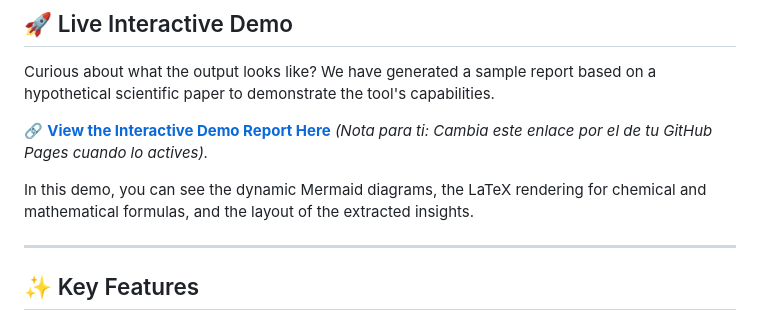
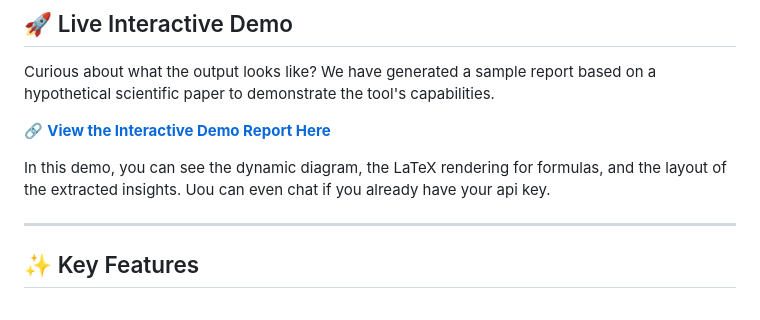
Before and after one commit to MiApps2026/AI-RESEARCH-ANALYZER, a Markdown page: README.md, the part around the change. Rendered like a GitHub page.

```diff
--- a/README.md
+++ b/README.md
@@ -34,9 +34,9 @@ It is built for researchers, PhD students, engineers, and academics who need to
 ## 🚀 Live Interactive Demo
 Curious about what the output looks like? We have generated a sample report based on a hypothetical scientific paper to demonstrate the tool's capabilities.
 
-🔗 **[View the Interactive Demo Report Here](https://tu-usuario.github.io/research-analyzer/)** *(Nota para ti: Cambia este enlace por el de tu GitHub Pages cuando lo actives).*
+🔗 **[View the Interactive Demo Report Here](https://MiApps2026.github.io/research-analyzer/demo.html)**
 
-In this demo, you can see the dynamic Mermaid diagrams, the LaTeX rendering for chemical and mathematical formulas, and the layout of the extracted insights.
+In this demo, you can see the dynamic diagram, the LaTeX rendering for formulas, and the layout of the extracted insights. Uou can even chat if you already have your api key.
 
 ---
 
```
